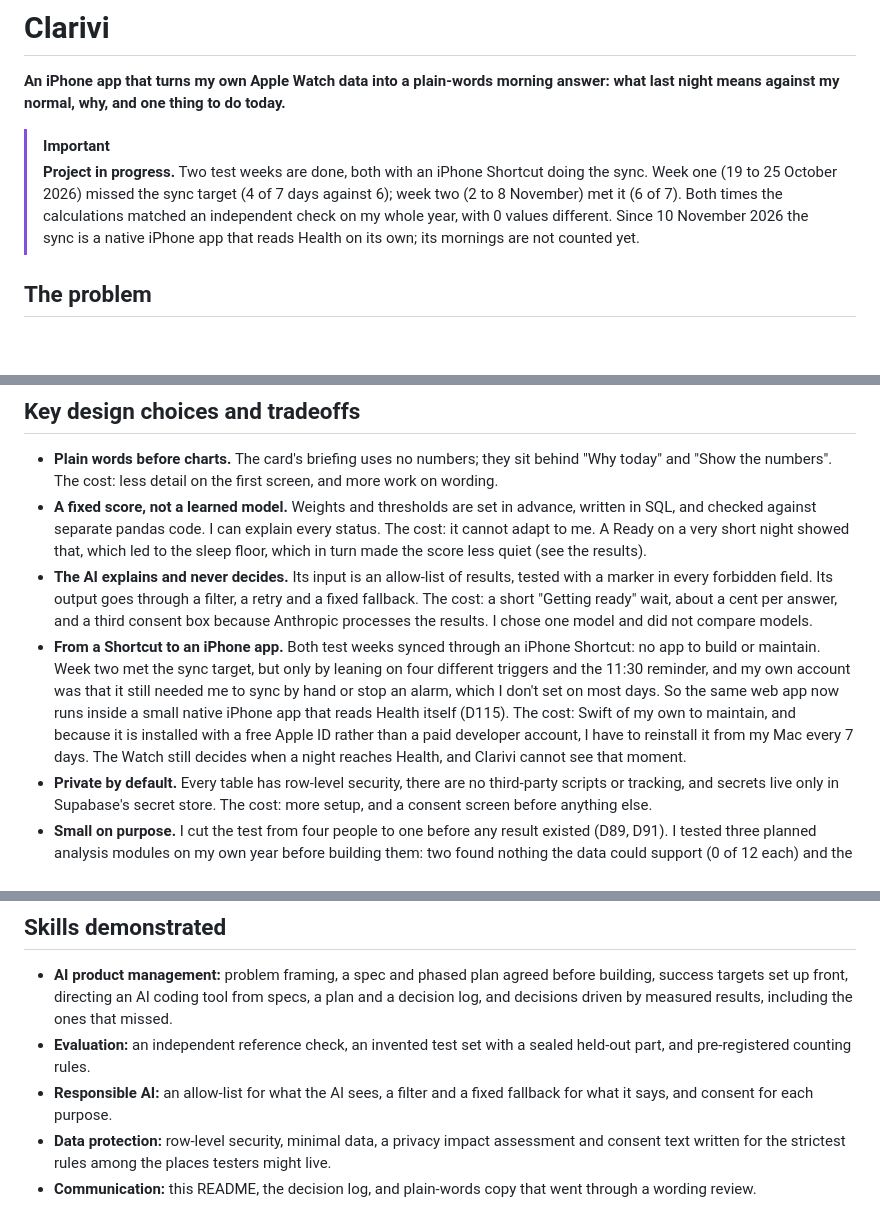
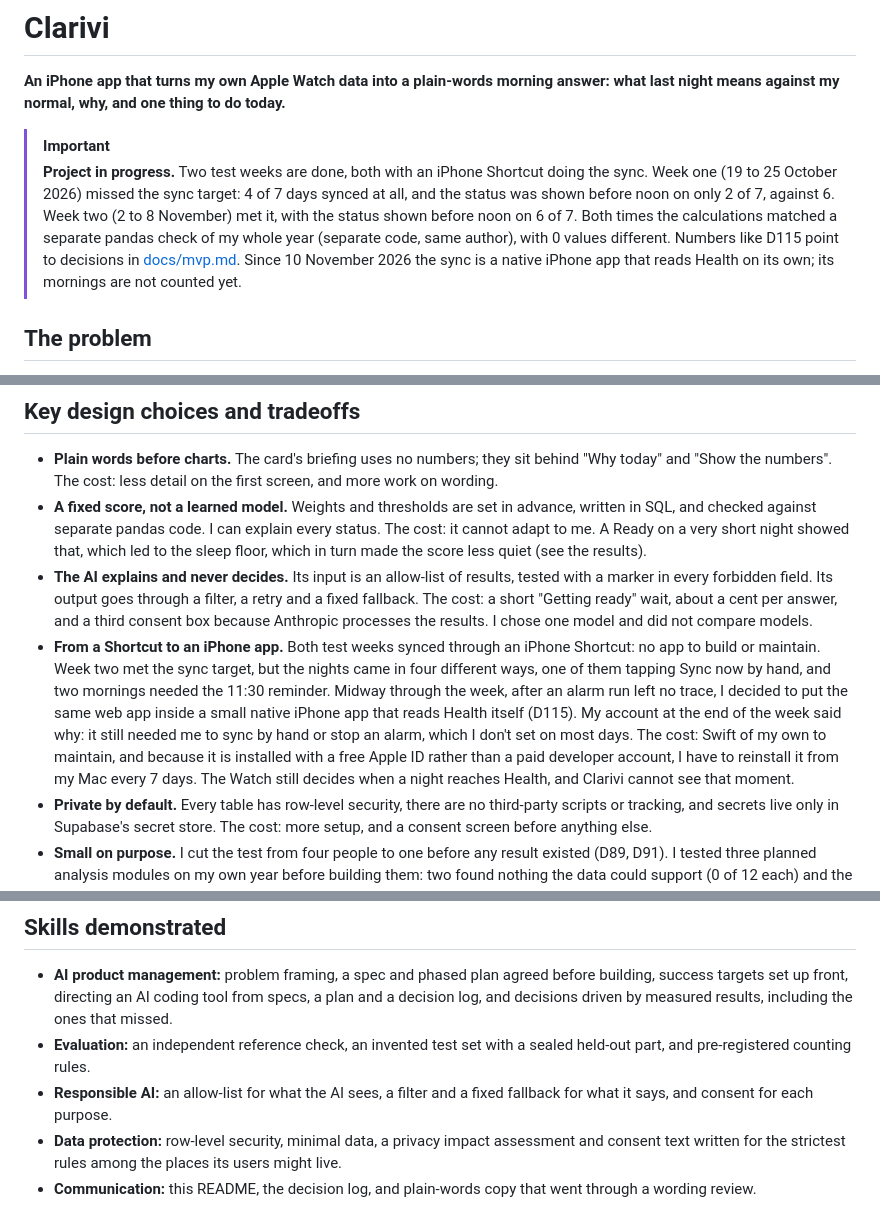
Before and after one commit to sabinejoseph8/Apple-Health, a Markdown page: README.md, 3 parts joined by grey strips. GitHub-like rendering; blank space fills up the shorter version.

```diff
--- a/README.md
+++ b/README.md
@@ -3,7 +3,7 @@
 **An iPhone app that turns my own Apple Watch data into a plain-words morning answer: what last night means against my normal, why, and one thing to do today.**
 
 > [!IMPORTANT]
-> **Project in progress.** Two test weeks are done, both with an iPhone Shortcut doing the sync. Week one (19 to 25 October 2026) missed the sync target (4 of 7 days against 6); week two (2 to 8 November) met it (6 of 7). Both times the calculations matched an independent check on my whole year, with 0 values different. Since 10 November 2026 the sync is a native iPhone app that reads Health on its own; its mornings are not counted yet.
+> **Project in progress.** Two test weeks are done, both with an iPhone Shortcut doing the sync. Week one (19 to 25 October 2026) missed the sync target: 4 of 7 days synced at all, and the status was shown before noon on only 2 of 7, against 6. Week two (2 to 8 November) met it, with the status shown before noon on 6 of 7. Both times the calculations matched a separate pandas check of my whole year (separate code, same author), with 0 values different. Numbers like D115 point to decisions in [docs/mvp.md](docs/mvp.md). Since 10 November 2026 the sync is a native iPhone app that reads Health on its own; its mornings are not counted yet.
 
 ## The problem
 
@@ -59,7 +59,7 @@ The full picture is in the [architecture diagram](docs/architecture.pdf) and the
 - **Plain words before charts.** The card's briefing uses no numbers; they sit behind "Why today" and "Show the numbers". The cost: less detail on the first screen, and more work on wording.
 - **A fixed score, not a learned model.** Weights and thresholds are set in advance, written in SQL, and checked against separate pandas code. I can explain every status. The cost: it cannot adapt to me. A Ready on a very short night showed that, which led to the sleep floor, which in turn made the score less quiet (see the results).
 - **The AI explains and never decides.** Its input is an allow-list of results, tested with a marker in every forbidden field. Its output goes through a filter, a retry and a fixed fallback. The cost: a short "Getting ready" wait, about a cent per answer, and a third consent box because Anthropic processes the results. I chose one model and did not compare models.
-- **From a Shortcut to an iPhone app.** Both test weeks synced through an iPhone Shortcut: no app to build or maintain. Week two met the sync target, but only by leaning on four different triggers and the 11:30 reminder, and my own account was that it still needed me to sync by hand or stop an alarm, which I don't set on most days. So the same web app now runs inside a small native iPhone app that reads Health itself (D115). The cost: Swift of my own to maintain, and because it is installed with a free Apple ID rather than a paid developer account, I have to reinstall it from my Mac every 7 days. The Watch still decides when a night reaches Health, and Clarivi cannot see that moment.
+- **From a Shortcut to an iPhone app.** Both test weeks synced through an iPhone Shortcut: no app to build or maintain. Week two met the sync target, but the nights came in four different ways, one of them tapping Sync now by hand, and two mornings needed the 11:30 reminder. Midway through the week, after an alarm run left no trace, I decided to put the same web app inside a small native iPhone app that reads Health itself (D115). My account at the end of the week said why: it still needed me to sync by hand or stop an alarm, which I don't set on most days. The cost: Swift of my own to maintain, and because it is installed with a free Apple ID rather than a paid developer account, I have to reinstall it from my Mac every 7 days. The Watch still decides when a night reaches Health, and Clarivi cannot see that moment.
 - **Private by default.** Every table has row-level security, there are no third-party scripts or tracking, and secrets live only in Supabase's secret store. The cost: more setup, and a consent screen before anything else.
 - **Small on purpose.** I cut the test from four people to one before any result existed (D89, D91). I tested three planned analysis modules on my own year before building them: two found nothing the data could support (0 of 12 each) and the third missed its target (a one-spread shift found 10% of the time, against 80%), so I built none. The cost: a thinner product, and a result that cannot speak for anyone else.
 
@@ -157,5 +157,5 @@ docs/       Project Memory, the evaluation, the architecture diagram and the run
 - **AI product management:** problem framing, a spec and phased plan agreed before building, success targets set up front, directing an AI coding tool from specs, a plan and a decision log, and decisions driven by measured results, including the ones that missed.
 - **Evaluation:** an independent reference check, an invented test set with a sealed held-out part, and pre-registered counting rules.
 - **Responsible AI:** an allow-list for what the AI sees, a filter and a fixed fallback for what it says, and consent for each purpose.
-- **Data protection:** row-level security, minimal data, a privacy impact assessment and consent text written for the strictest rules among the places testers might live.
+- **Data protection:** row-level security, minimal data, a privacy impact assessment and consent text written for the strictest rules among the places its users might live.
 - **Communication:** this README, the decision log, and plain-words copy that went through a wording review.
```
Also changed, not shown: other parts of README.md (+4 -4 lines), docs/evaluation.md (+4 -4 lines), docs/mvp.md (+2 -2 lines), docs/architecture.png, 5 other files.
